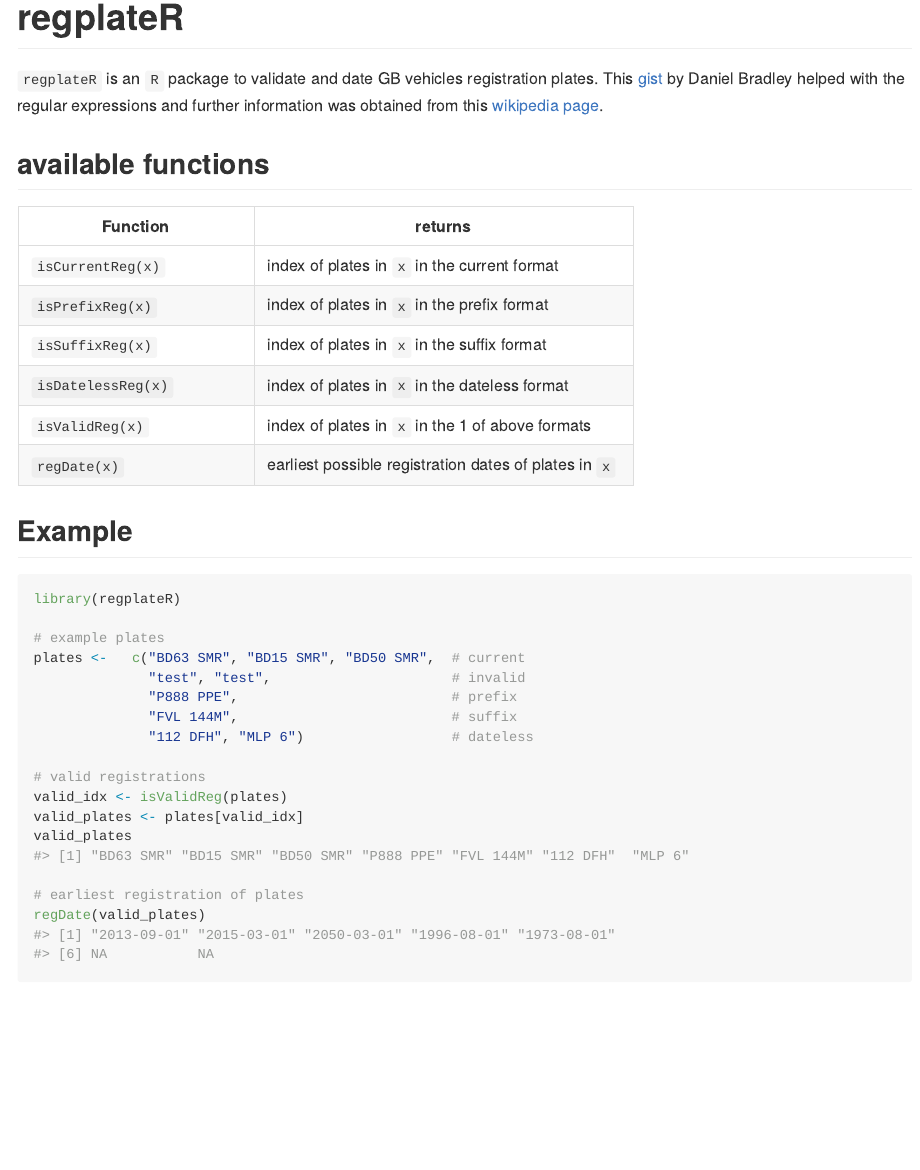
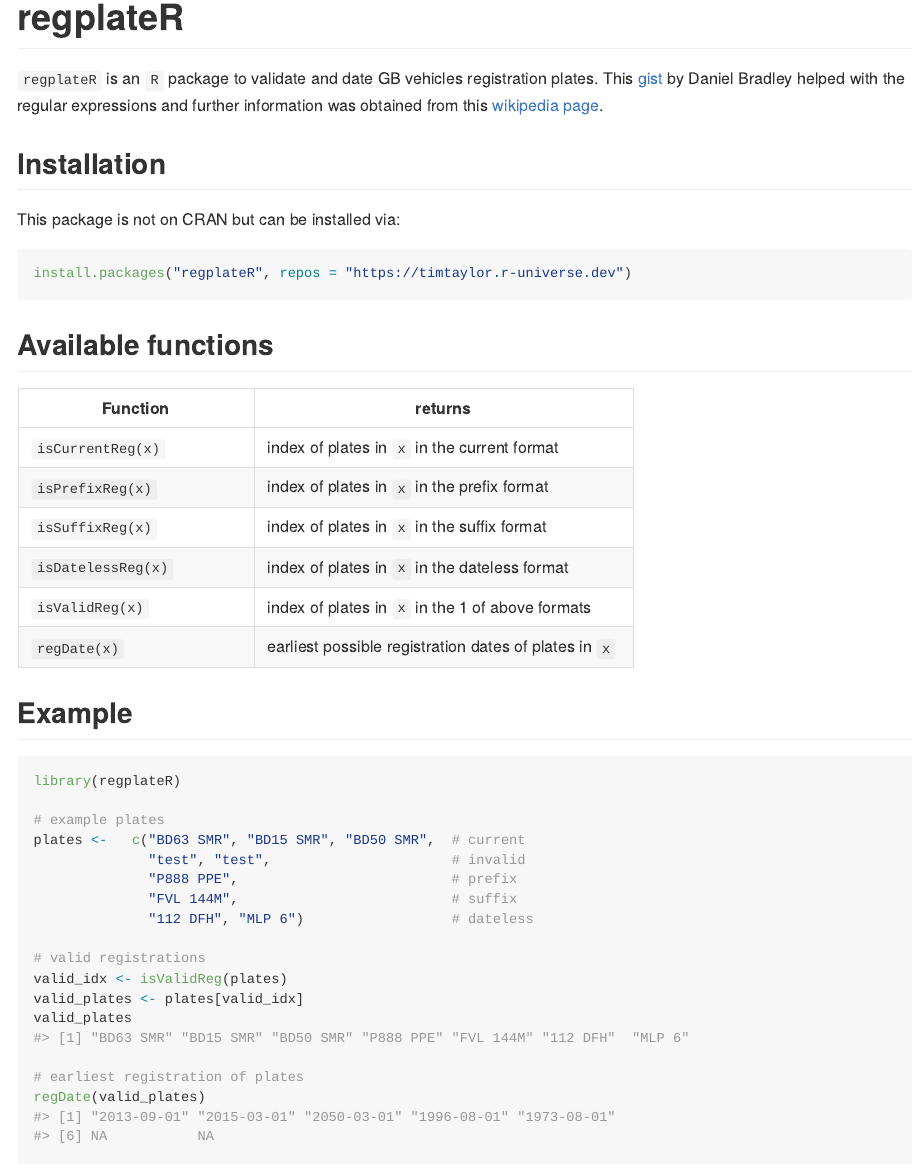
Before and after one commit to TimTaylor/regplateR, an R Markdown document (README.Rmd): the page in a window 1100 px wide, from its top. Rendered offline with R 4.5, knitr and Pandoc, with nearby package versions.

Commit message:
Add installation instructions

````diff
--- a/README.Rmd
+++ b/README.Rmd
@@ -23,7 +23,14 @@ Bradley helped with the regular expressions and further information was
 obtained from this [wikipedia
 page](https://en.wikipedia.org/wiki/Vehicle_registration_plates_of_the_United_Kingdom).
 
-## available functions
+## Installation
+This package is not on CRAN but can be installed via:
+
+```{r}
+install.packages("regplateR", repos = "https://timtaylor.r-universe.dev")
+```
+
+## Available functions
 
 | Function                         | returns                                               |
 |----------------------------------|-------------------------------------------------------|
````
Also changed, not shown: README.md.
